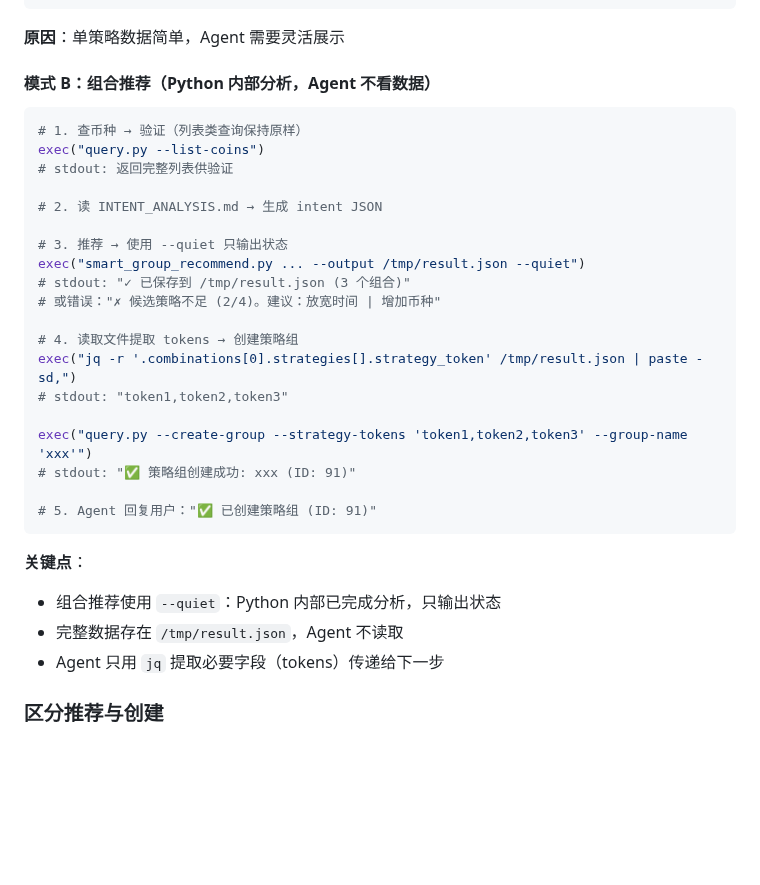
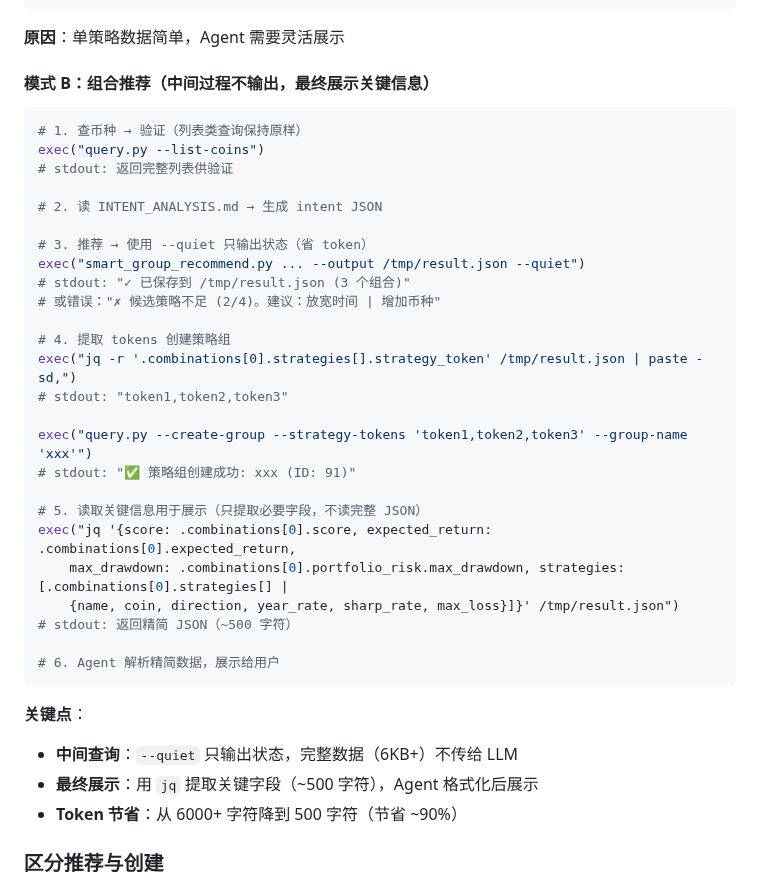
Before and after one commit to FA-alpha/QuantClaw, a Markdown page: skills/backtest-query/SKILL.md, the part around the change. GitHub-like rendering; blank space fills up the shorter version.

Commit message:
refactor: 澄清组合推荐流程，中间查询省token，最终用jq提取关键信息展示

````diff
--- a/skills/backtest-query/SKILL.md
+++ b/skills/backtest-query/SKILL.md
@@ -110,7 +110,7 @@ exec("query.py --coin BTC --strategy-type 11 ...")
 ```
 **原因**：单策略数据简单，Agent 需要灵活展示
 
-#### 模式 B：组合推荐（Python 内部分析，Agent 不看数据）
+#### 模式 B：组合推荐（中间过程不输出，最终展示关键信息）
 ```bash
 # 1. 查币种 → 验证（列表类查询保持原样）
 exec("query.py --list-coins")
@@ -118,25 +118,31 @@ exec("query.py --list-coins")
 
 # 2. 读 INTENT_ANALYSIS.md → 生成 intent JSON
 
-# 3. 推荐 → 使用 --quiet 只输出状态
+# 3. 推荐 → 使用 --quiet 只输出状态（省 token）
 exec("smart_group_recommend.py ... --output /tmp/result.json --quiet")
 # stdout: "✓ 已保存到 /tmp/result.json (3 个组合)"
 # 或错误："✗ 候选策略不足 (2/4)。建议：放宽时间 | 增加币种"
 
-# 4. 读取文件提取 tokens → 创建策略组
+# 4. 提取 tokens 创建策略组
 exec("jq -r '.combinations[0].strategies[].strategy_token' /tmp/result.json | paste -sd,")
 # stdout: "token1,token2,token3"
 
 exec("query.py --create-group --strategy-tokens 'token1,token2,token3' --group-name 'xxx'")
 # stdout: "✅ 策略组创建成功: xxx (ID: 91)"
 
-# 5. Agent 回复用户："✅ 已创建策略组 (ID: 91)"
+# 5. 读取关键信息用于展示（只提取必要字段，不读完整 JSON）
+exec("jq '{score: .combinations[0].score, expected_return: .combinations[0].expected_return,
+    max_drawdown: .combinations[0].portfolio_risk.max_drawdown, strategies: [.combinations[0].strategies[] |
+    {name, coin, direction, year_rate, sharp_rate, max_loss}]}' /tmp/result.json")
+# stdout: 返回精简 JSON（~500 字符）
+
+# 6. Agent 解析精简数据，展示给用户
 ```
 
 **关键点**：
-- 组合推荐使用 `--quiet`：Python 内部已完成分析，只输出状态
-- 完整数据存在 `/tmp/result.json`，Agent 不读取
-- Agent 只用 `jq` 提取必要字段（tokens）传递给下一步
+- **中间查询**：`--quiet` 只输出状态，完整数据（6KB+）不传给 LLM
+- **最终展示**：用 `jq` 提取关键字段（~500 字符），Agent 格式化后展示
+- **Token 节省**：从 6000+ 字符降到 500 字符（节省 ~90%）
 
 ### 区分推荐与创建
 - 推荐："推荐BTC策略" → 展示结果，询问是否创建
````
